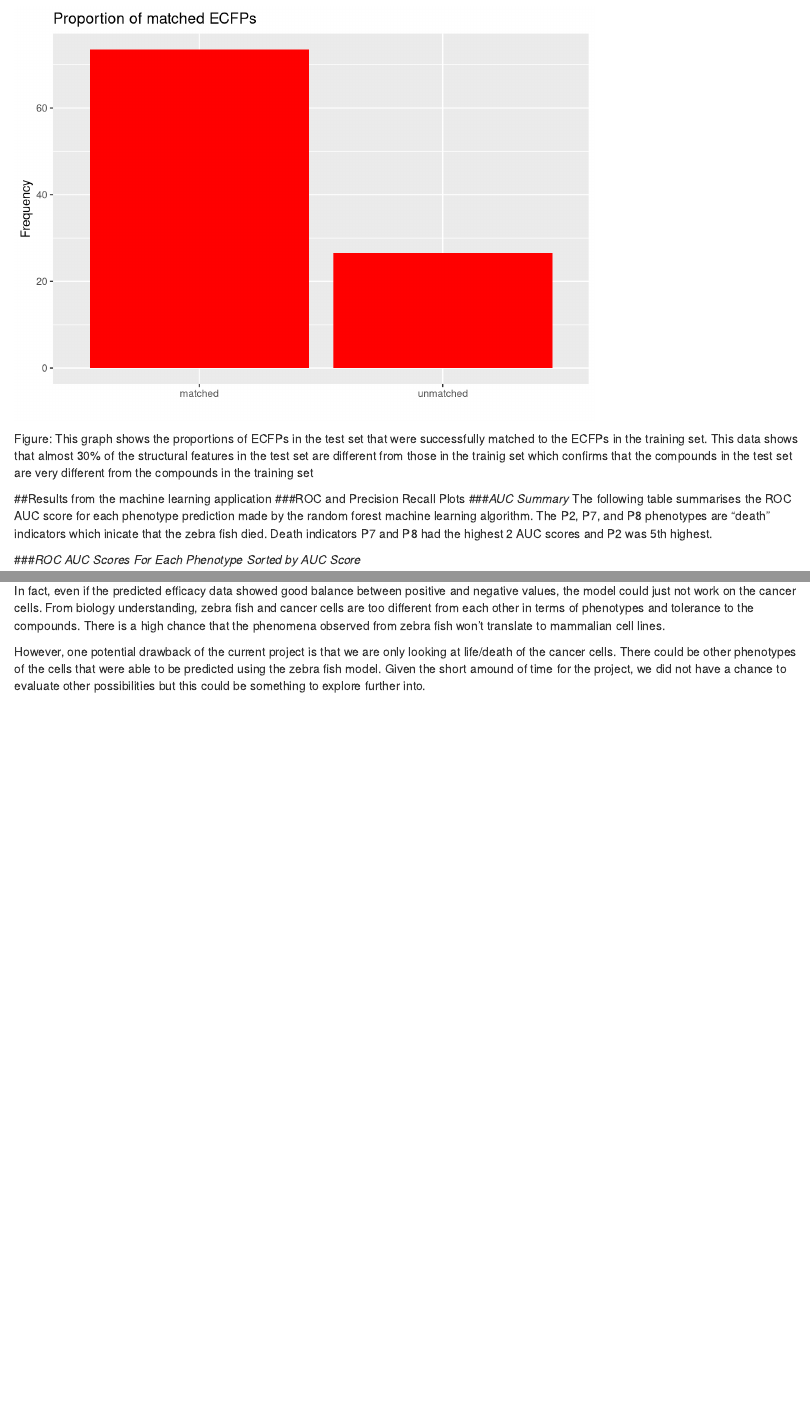
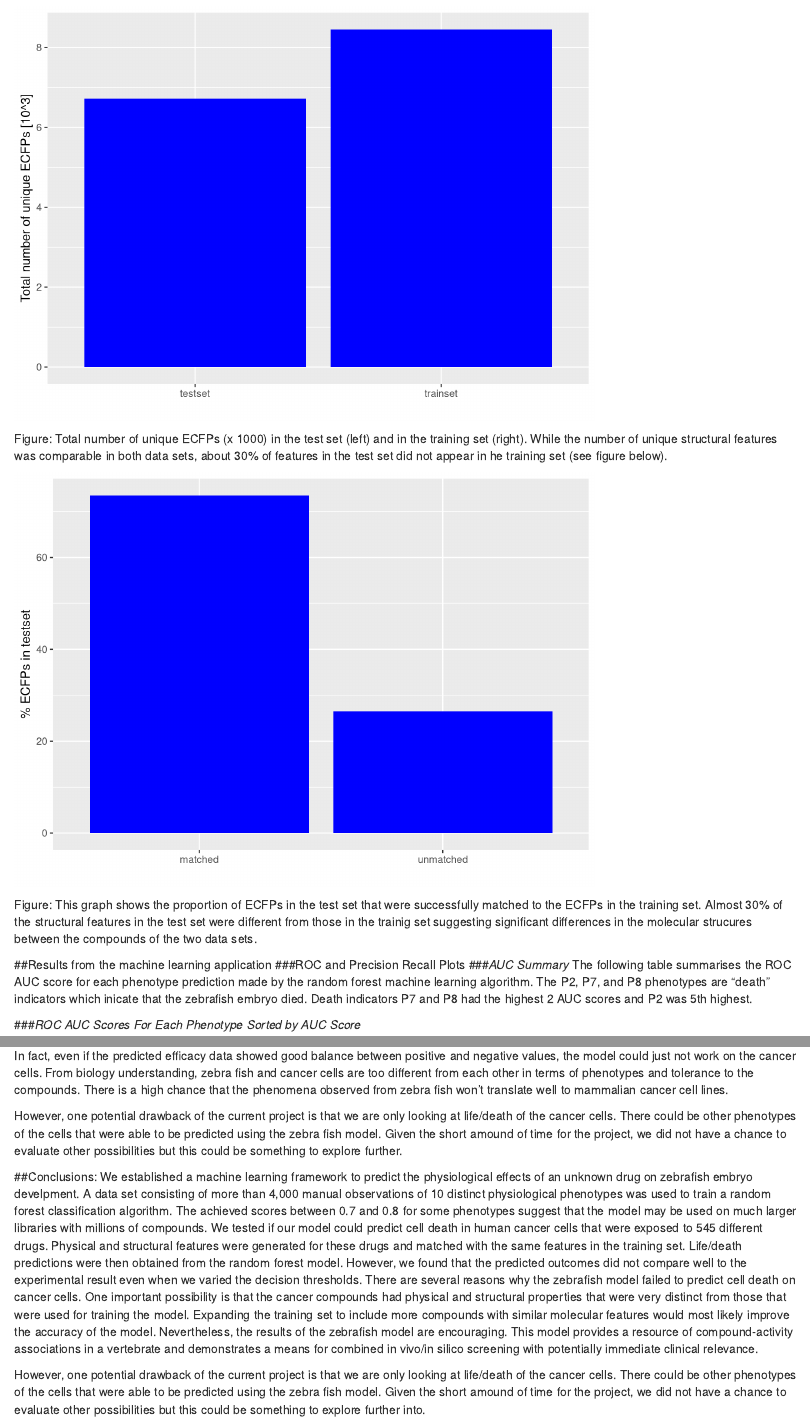
Before and after one commit to wewilli1/cscie-107, an R Markdown document (drug-screening.Rmd): the page in a window 1100 px wide, from 3300 px down, and a second part further down, joined at a grey line. Rendered offline with R 4.5, knitr and Pandoc, with nearby package versions; code that draws random numbers runs with fixed seeds of ours; some code elsewhere in the file could not run offline.

Commit message:
Merged RMD from Yan and Andreas

````diff
--- a/drug-screening.Rmd
+++ b/drug-screening.Rmd
@@ -1,6 +1,8 @@
 ---
 author: "Willard Williamson, Yan Gu and Andreas Werdich"
 output: html_document
+fig_width: 6
+fig_height: 6
 ---
 
 ```{r setup, include=FALSE}
@@ -245,7 +250,7 @@ p +
 
 Figure: Comparison of the structural properties of the compounds in the two data sets represented by ECFPs. Each ECFP in the independent test set was matched with the corresponding feature in the trainig set to ensure that training and testing are done with the same set of features. A large number of unique ECFPs in the training set could be matched with the features in the testset, although the test set contained a significant number of ECFPs that could not be matched. This is consistent with the figure above suggesting that the compounds in the testset were very differerent from those in the training set.
 
-```{r}
+```{r, eval = TRUE, echo=FALSE, message=FALSE}
 #get the number of matched ECFPs
 matched <-
   sum(filter(tab_test, ECFP_ID > 0)$Frequency)/sum(tab_test$Frequency) * 100
@@ -253,24 +258,44 @@ unmatched <-
   sum(filter(tab_test, ECFP_ID == 0)$Frequency)/sum(tab_test$Frequency) * 100
 
 match <- data.frame(
-  Match = c(matched, unmatched), cat = as.factor(c('matched','unmatched')))
+  value = c(matched, unmatched), cat = c('matched','unmatched')) %>%
+  mutate(cat = as.character(cat))
 
-#plot the ECFP match
-p <- ggplot(data = match, aes(x = cat, y = Match))
+#add unique ECFPs
+ec <- data.frame(
+  value = c(ECFP_number/1000, ECFP_number_t/1000), cat = as.character(c('trainset','testset')))
+match <- bind_rows(match, ec) %>%
+  mutate(fig = as.character(c('Testset','Testset',
+                              'Features','Features'))) %>%
+  mutate(cat = as.factor(cat))
+
+
+p <- ggplot(data = filter(match, fig == 'Features'), aes(x = cat, y = value))
 
 p +
-  geom_bar(stat = 'identity', fill = 'red') +
-  ggtitle('Proportion of matched ECFPs') +
-  ylab('Frequency') + xlab('')
+  geom_bar(stat = 'identity', fill = 'blue') +
+  ylab('Total number of unique ECFPs [10^3]') +
+  xlab('')
 
 ```
 
-Figure: This graph shows the proportions of ECFPs in the test set that were successfully matched to the ECFPs in the training set. This data shows that almost 30% of the structural features in the test set are different from those in the trainig set which confirms that the compounds in the test set are very different from the compounds in the training set
+Figure: Total number of unique ECFPs (x 1000) in the test set (left) and in the training set (right). While the number of unique structural features was comparable in both data sets, about 30% of features in the test set did not appear in he training set (see figure below).
+
+```{r, echo=FALSE, message=FALSE}
+p <- ggplot(data = filter(match, fig == 'Testset'), aes(x = cat, y = value))
+
+p +
+  geom_bar(stat = 'identity', fill = 'blue') +
+  ylab('% ECFPs in testset') +
+  xlab('')
+```
+
+Figure: This graph shows the proportion of ECFPs in the test set that were successfully matched to the ECFPs in the training set. Almost 30% of the structural features in the test set were different from those in the trainig set suggesting significant differences in the molecular strucures between the compounds of the two data sets.
 
 ##Results from the machine learning application
 ###ROC and Precision Recall Plots
 ###*AUC Summary*
-The following table summarises the ROC AUC score for each phenotype prediction made by the random forest machine learning algorithm. The P2, P7, and P8 phenotypes are "death" indicators which inicate that the zebra fish died.  Death indicators P7 and P8 had the highest 2 AUC scores and P2 was 5th highest.
+The following table summarises the ROC AUC score for each phenotype prediction made by the random forest machine learning algorithm. The P2, P7, and P8 phenotypes are "death" indicators which inicate that the zebrafish embryo died.  Death indicators P7 and P8 had the highest 2 AUC scores and P2 was 5th highest.
 
 ###*ROC AUC Scores For Each Phenotype Sorted by AUC Score*
 ```{r, echo=FALSE, message=FALSE}
@@ -521,10 +545,16 @@ rownames(X) <- score$master_ccl_id
 d <- dist(X)
 heatmap(as.matrix(d))
 ```
+
 Using the strategy for calculating the prediction score, some cell lines show similarity among each other regarding the prediction accuracy using the zebra fish model.
 
 In conclusion, the assessment of the prediction model derived from zebra fish data on cancer cell data does not has good feasibility because the prediction model only predicted very small portion of the compounds in the cancer cell data set to be effective. This could be due to that the compounds that are studied in the cancer cells are not detrimental to the zebra fish (cancer cells are a completely different species from zebra fish anyway). The other reason could be the model was established on thousands of compounds but the cancer cell data only has < 500 compounds to work with. In addition,  the prediction of compounds' efficacy on cancer cells was using a relatively smaller number of features for simplicity, that could have reduced the prediction accuracy.
 
-In fact, even if the predicted efficacy data showed good balance between positive and negative values, the model could just not work on the cancer cells. From biology understanding, zebra fish and cancer cells are too different from each other in terms of phenotypes and tolerance to the compounds. There is a high chance that the phenomena observed from zebra fish won't translate to mammalian cell lines.
+In fact, even if the predicted efficacy data showed good balance between positive and negative values, the model could just not work on the cancer cells. From biology understanding, zebra fish and cancer cells are too different from each other in terms of phenotypes and tolerance to the compounds. There is a high chance that the phenomena observed from zebra fish won't translate well to mammalian cancer cell lines.
+
+However, one potential drawback of the current project is that we are only looking at life/death of the cancer cells. There could be other phenotypes of the cells that were able to be predicted using the zebra fish model. Given the short amound of time for the project, we did not have a chance to evaluate other possibilities but this could be something to explore further.
+
+##Conclusions:
+We established a machine learning framework to predict the physiological effects of an unknown drug on zebrafish embryo develpment. A data set consisting of more than 4,000 manual observations of 10 distinct physiological phenotypes was used to train a random forest classification algorithm. The achieved scores between 0.7 and 0.8 for some phenotypes suggest that the model may be used on much larger libraries with millions of compounds. We tested if our model could predict cell death in human cancer cells that were exposed to 545 different drugs. Physical and structural features were generated for these drugs and matched with the same features in the training set. Life/death predictions were then obtained from the random forest model. However, we found that the predicted outcomes did not compare well to the experimental result even when we varied the decision thresholds. There are several reasons why the zebrafish model failed to predict cell death on cancer cells. One important possibility is that the cancer compounds had physical and structural properties that were very distinct from those that were used for training the model. Expanding the training set to include more compounds with similar molecular features would most likely improve the accuracy of the model. Nevertheless, the results of the zebrafish model are encouraging. This model provides a resource of compound-activity associations in a vertebrate and demonstrates a means for combined in vivo/in silico screening with potentially immediate clinical relevance.
 
 However, one potential drawback of the current project is that we are only looking at life/death of the cancer cells. There could be other phenotypes of the cells that were able to be predicted using the zebra fish model. Given the short amound of time for the project, we did not have a chance to evaluate other possibilities but this could be something to explore further into.
````
Also changed, not shown: drug-screening.html, drug-screening.Rmd (18 more changed lines).
